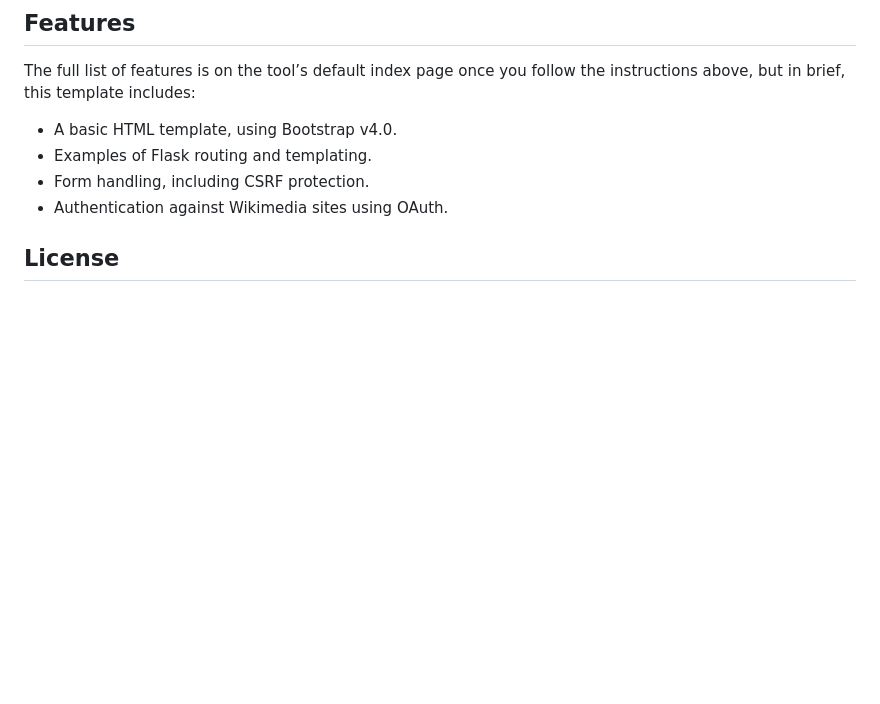
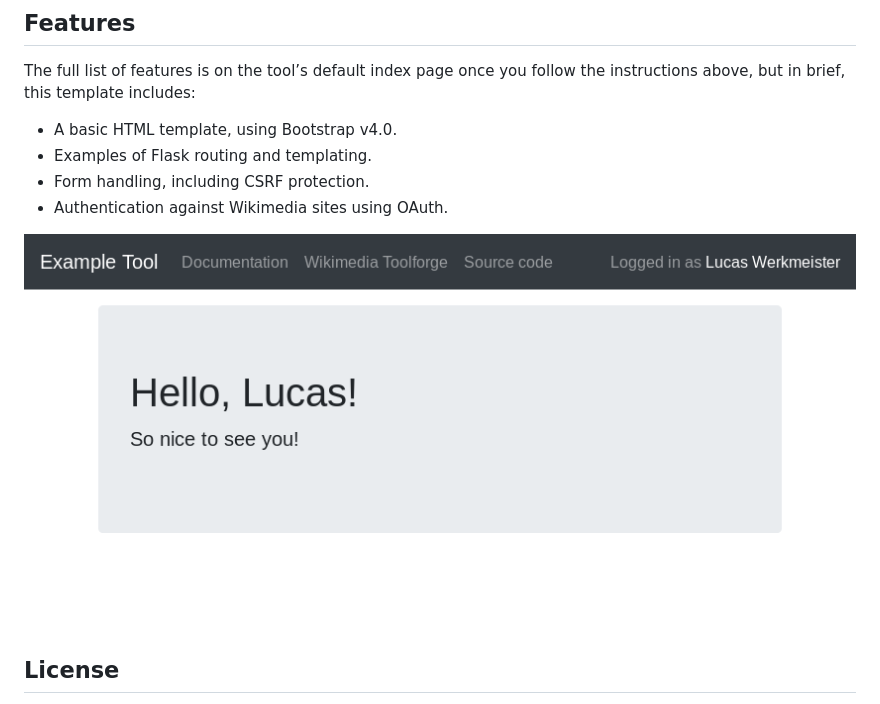
Before and after one commit to lucaswerkmeister/cookiecutter-toolforge, a Markdown page: README.md, the part around the change. GitHub-like rendering; pictures changed too: screenshot.png (added); blank space fills up the shorter version.

Commit message:
Add screenshot to template README.md

```diff
--- a/README.md
+++ b/README.md
@@ -40,6 +40,8 @@ but in brief, this template includes:
 * Form handling, including CSRF protection.
 * Authentication against Wikimedia sites using OAuth.
 
+![screenshot](https://raw.githubusercontent.com/lucaswerkmeister/cookiecutter-toolforge/master/screenshot.png)
+
 ## License
 
 This template is released under the MIT license, as provided in the `LICENSE` file that accompanies it.
```
